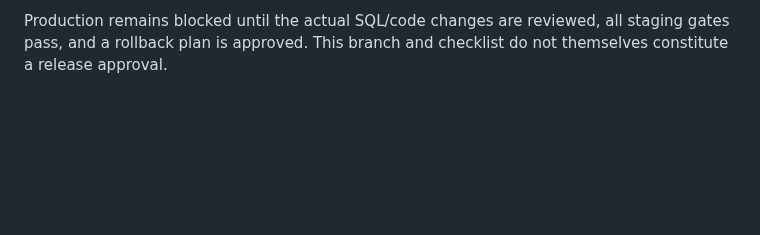
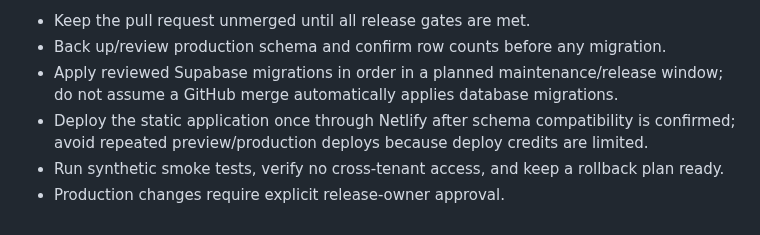
Before and after one commit to Fiadatumelo/jlight-health, a Markdown page: docs/release-hold-remediation.md, the part around one of its changes. Drawn GitHub-style; blank space fills up the shorter version.

```diff
--- a/docs/release-hold-remediation.md
+++ b/docs/release-hold-remediation.md
@@ -46,2 +49,7 @@ This document records the mandatory corrections for the domain-persistence and t
 
-Production remains blocked until the actual SQL/code changes are reviewed, all staging gates pass, and a rollback plan is approved. This branch and checklist do not themselves constitute a release approval.
+- Keep the pull request unmerged until all release gates are met.
+- Back up/review production schema and confirm row counts before any migration.
+- Apply reviewed Supabase migrations in order in a planned maintenance/release window; do not assume a GitHub merge automatically applies database migrations.
+- Deploy the static application once through Netlify after schema compatibility is confirmed; avoid repeated preview/production deploys because deploy credits are limited.
+- Run synthetic smoke tests, verify no cross-tenant access, and keep a rollback plan ready.
+- Production changes require explicit release-owner approval.
```
Also changed, not shown: other parts of docs/release-hold-remediation.md (+37 -34 lines).
